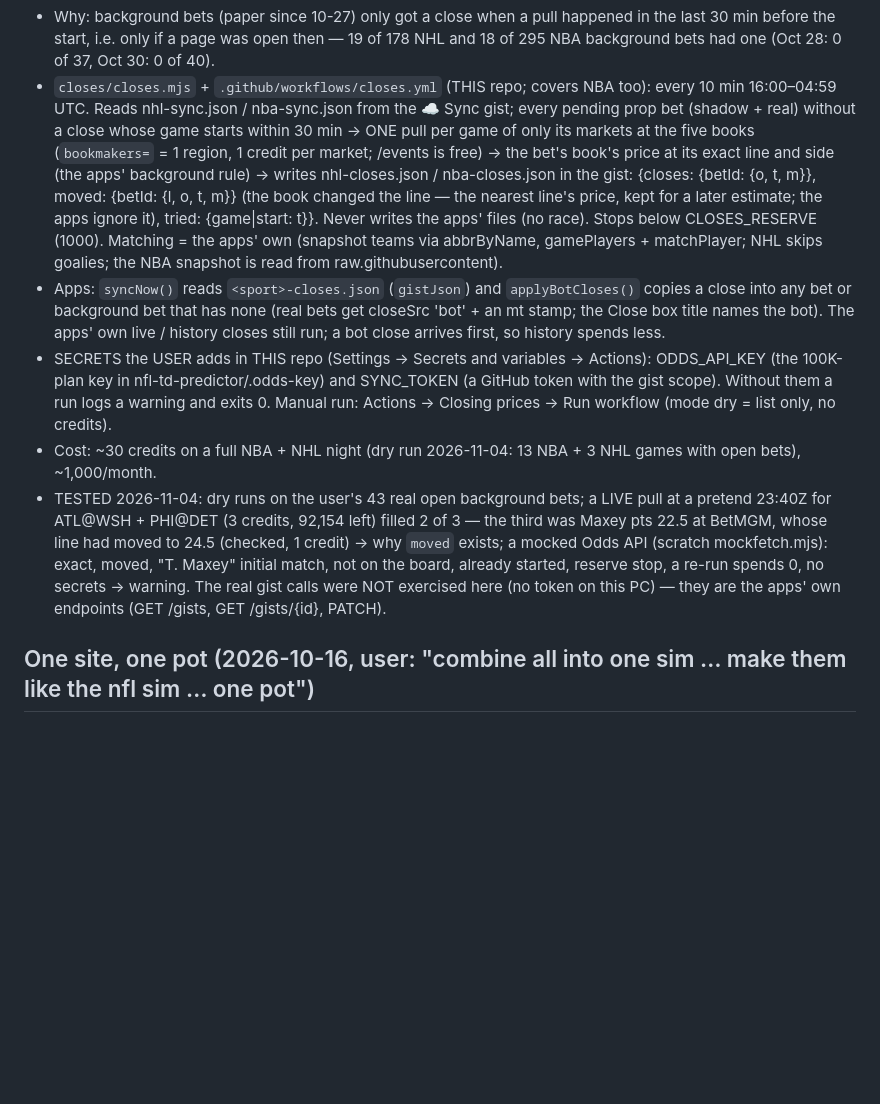
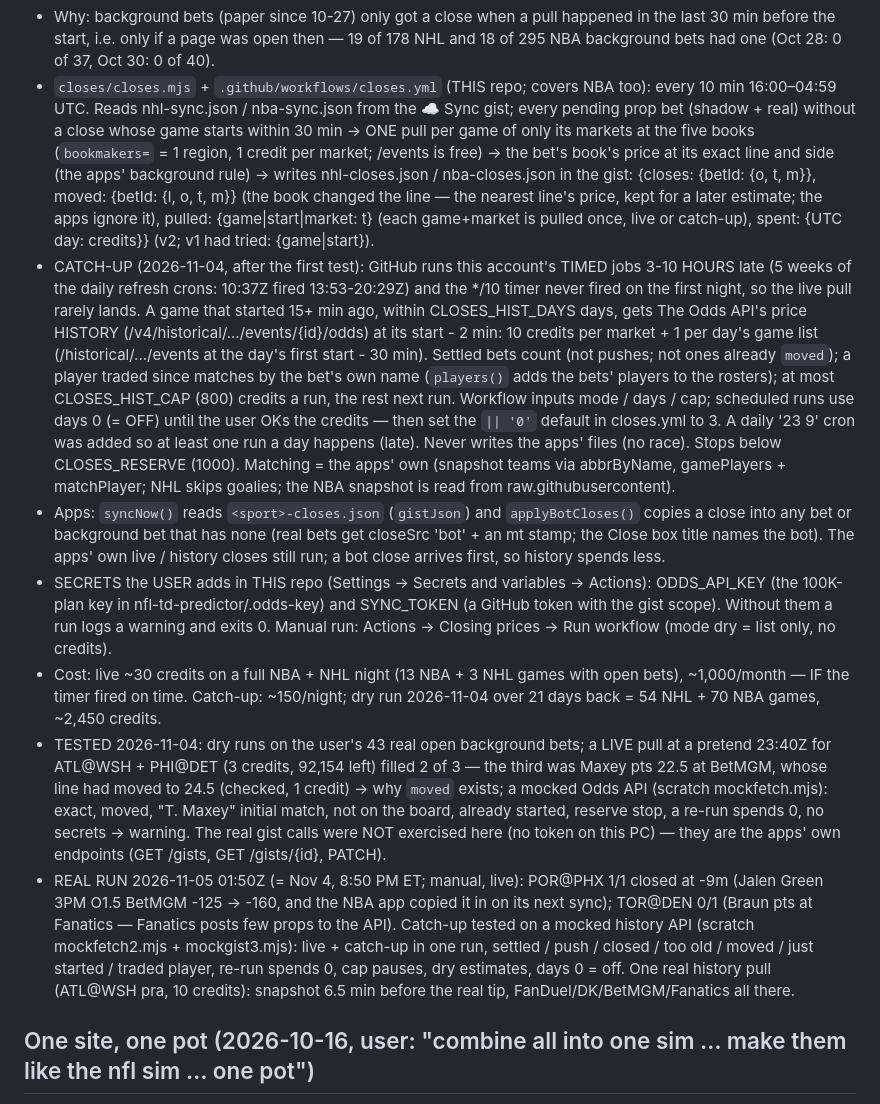
Before and after one commit to popcawn/nhl-prop-predictor, a Markdown page: CLAUDE.md, the part around the change. Drawn GitHub-style; blank space fills up the shorter version.

Commit message:
CLAUDE.md: closing-prices bot catch-up notes (GitHub timers run hours late; history pass, off until OK'd)
Co-Authored-By: Claude Opus 5.5 <noreply@anthropic.com>

```diff
--- a/CLAUDE.md
+++ b/CLAUDE.md
@@ -109,7 +109,17 @@ bet-log history). See README.md for the model and its backtest.
   starts within 30 min → ONE pull per game of only its markets at the five books (`bookmakers=` = 1 region, 1 credit per
   market; /events is free) → the bet's book's price at its exact line and side (the apps' background rule) → writes
   nhl-closes.json / nba-closes.json in the gist: {closes: {betId: {o, t, m}}, moved: {betId: {l, o, t, m}} (the book
-  changed the line — the nearest line's price, kept for a later estimate; the apps ignore it), tried: {game|start: t}}.
+  changed the line — the nearest line's price, kept for a later estimate; the apps ignore it), pulled: {game|start|market:
+  t} (each game+market is pulled once, live or catch-up), spent: {UTC day: credits}} (v2; v1 had tried: {game|start}).
+- CATCH-UP (2026-11-04, after the first test): GitHub runs this account's TIMED jobs 3-10 HOURS late (5 weeks of the
+  daily refresh crons: 10:37Z fired 13:53-20:29Z) and the */10 timer never fired on the first night, so the live pull
+  rarely lands. A game that started 15+ min ago, within CLOSES_HIST_DAYS days, gets The Odds API's price HISTORY
+  (/v4/historical/.../events/{id}/odds) at its start - 2 min: 10 credits per market + 1 per day's game list
+  (/historical/.../events at the day's first start - 30 min). Settled bets count (not pushes; not ones already `moved`);
+  a player traded since matches by the bet's own name (`players()` adds the bets' players to the rosters); at most
+  CLOSES_HIST_CAP (800) credits a run, the rest next run. Workflow inputs mode / days / cap; scheduled runs use days 0
+  (= OFF) until the user OKs the credits — then set the `|| '0'` default in closes.yml to 3. A daily '23 9' cron was
+  added so at least one run a day happens (late).
   Never writes the apps' files (no race). Stops below CLOSES_RESERVE (1000). Matching = the apps' own (snapshot teams via
   abbrByName, gamePlayers + matchPlayer; NHL skips goalies; the NBA snapshot is read from raw.githubusercontent).
 - Apps: `syncNow()` reads `<sport>-closes.json` (`gistJson`) and `applyBotCloses()` copies a close into any bet or
@@ -118,12 +128,18 @@ bet-log history). See README.md for the model and its backtest.
 - SECRETS the USER adds in THIS repo (Settings → Secrets and variables → Actions): ODDS_API_KEY (the 100K-plan key in
   nfl-td-predictor/.odds-key) and SYNC_TOKEN (a GitHub token with the gist scope). Without them a run logs a warning and
   exits 0. Manual run: Actions → Closing prices → Run workflow (mode dry = list only, no credits).
-- Cost: ~30 credits on a full NBA + NHL night (dry run 2026-11-04: 13 NBA + 3 NHL games with open bets), ~1,000/month.
+- Cost: live ~30 credits on a full NBA + NHL night (13 NBA + 3 NHL games with open bets), ~1,000/month — IF the timer
+  fired on time. Catch-up: ~150/night; dry run 2026-11-04 over 21 days back = 54 NHL + 70 NBA games, ~2,450 credits.
 - TESTED 2026-11-04: dry runs on the user's 43 real open background bets; a LIVE pull at a pretend 23:40Z for ATL@WSH +
   PHI@DET (3 credits, 92,154 left) filled 2 of 3 — the third was Maxey pts 22.5 at BetMGM, whose line had moved to 24.5
   (checked, 1 credit) -> why `moved` exists; a mocked Odds API (scratch mockfetch.mjs): exact, moved, "T. Maxey" initial
   match, not on the board, already started, reserve stop, a re-run spends 0, no secrets -> warning. The real gist calls
   were NOT exercised here (no token on this PC) — they are the apps' own endpoints (GET /gists, GET /gists/{id}, PATCH).
+- REAL RUN 2026-11-05 01:50Z (= Nov 4, 8:50 PM ET; manual, live): POR@PHX 1/1 closed at -9m (Jalen Green 3PM O1.5 BetMGM -125 -> -160, and
+  the NBA app copied it in on its next sync); TOR@DEN 0/1 (Braun pts at Fanatics — Fanatics posts few props to the API).
+  Catch-up tested on a mocked history API (scratch mockfetch2.mjs + mockgist3.mjs): live + catch-up in one run, settled /
+  push / closed / too old / moved / just started / traded player, re-run spends 0, cap pauses, dry estimates, days 0 = off.
+  One real history pull (ATL@WSH pra, 10 credits): snapshot 6.5 min before the real tip, FanDuel/DK/BetMGM/Fanatics all there.
 
 ## One site, one pot (2026-10-16, user: "combine all into one sim … make them like the nfl sim … one pot")
 - The NFL, NBA and NHL apps are separate repos on ONE site (popcawn.github.io), so they share one browser storage. Each
```
